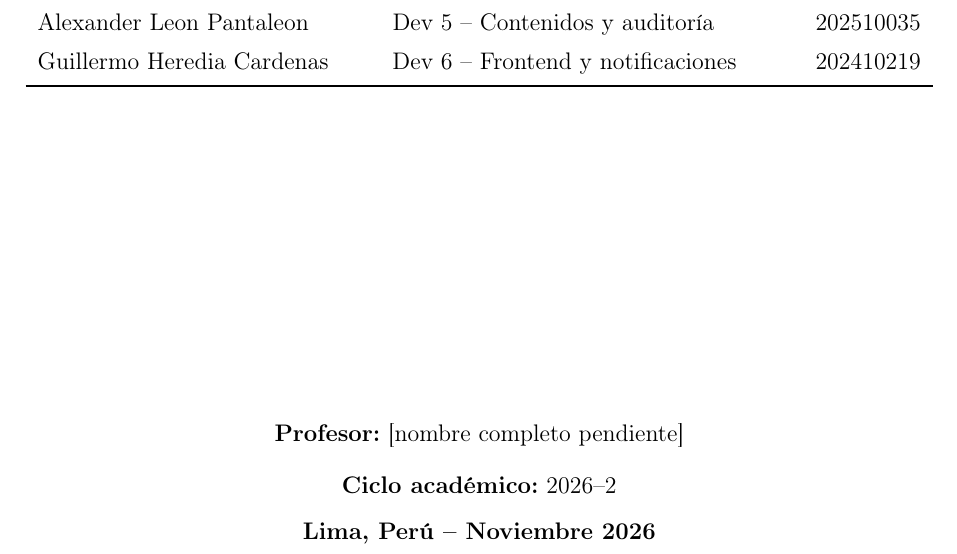
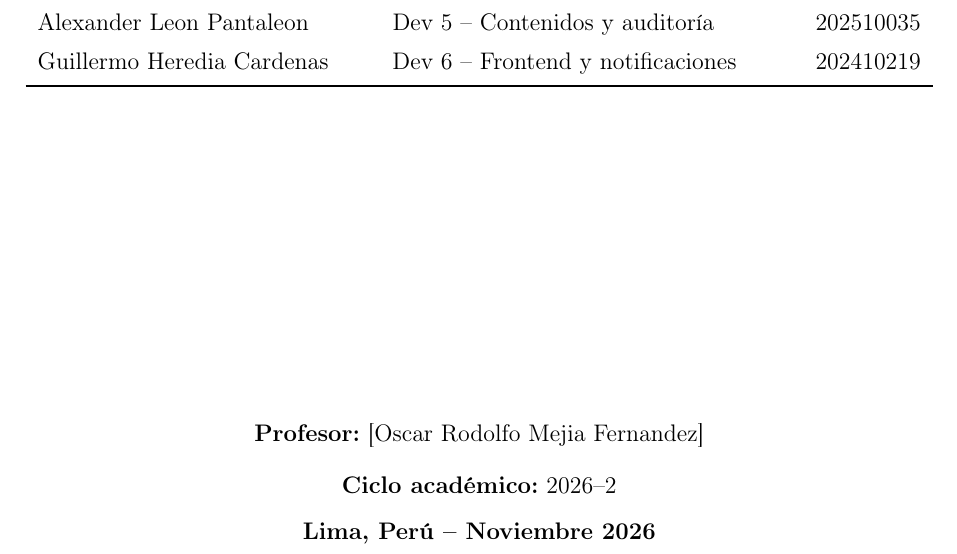
Before and after one commit to nubeduca/nubeduca-informe, a LaTeX document (latex/main.tex, which reads latex/portada.tex): part of page 1 of 43, cut so that both start at the same text. Compiled offline with pdfLaTeX.

Commit message:
Update professor name in portada.tex

```diff
--- a/latex/portada.tex
+++ b/latex/portada.tex
@@ -39,7 +39,7 @@ Guillermo Heredia Cardenas & Dev 6 -- Frontend y notificaciones & 202410219 \\
 \end{tabularx}
 
 \vfill
-\textbf{Profesor:} [nombre completo pendiente]\par
+\textbf{Profesor:} [Oscar Rodolfo Mejia Fernandez]\par
 \vspace{0.4cm}
 \textbf{Ciclo académico:} 2026--2\par
 \vspace{0.3cm}
```
